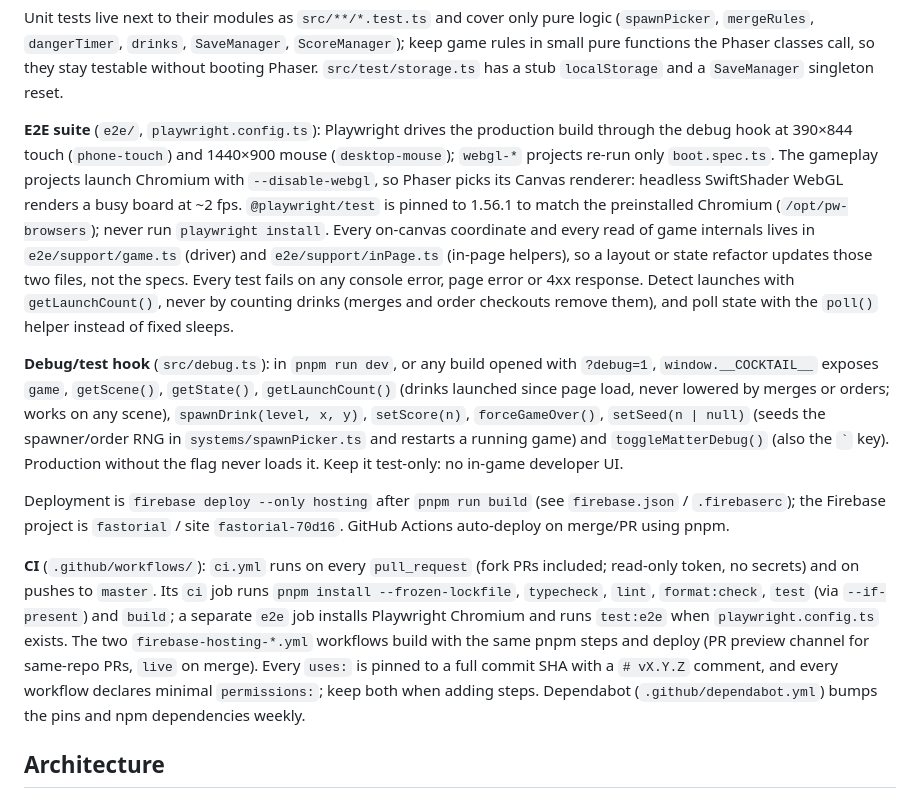
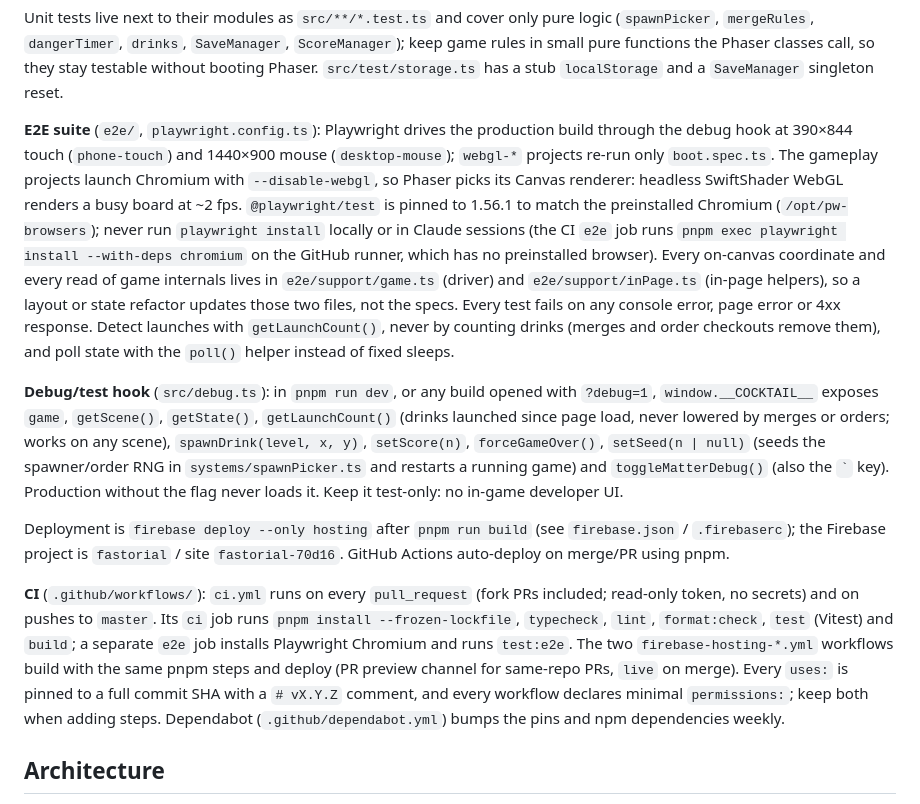
Before and after one commit to anushibinj/cocktail-matcher, a Markdown page: CLAUDE.md, the part around the change. Drawn GitHub-style.

Commit message:
DX002: Document that CI installs Playwright Chromium and always runs tests
Co-Authored-By: Claude Opus 5.5 <noreply@anthropic.com>
Claude-Session: https://claude.ai/code/session_018TGnJZaSkdjUxAUuzVopVh

```diff
--- a/CLAUDE.md
+++ b/CLAUDE.md
@@ -31,13 +31,13 @@ Before committing, run `pnpm run format`, `pnpm run lint`, `pnpm test`, `pnpm ru
 
 Unit tests live next to their modules as `src/**/*.test.ts` and cover only pure logic (`spawnPicker`, `mergeRules`, `dangerTimer`, `drinks`, `SaveManager`, `ScoreManager`); keep game rules in small pure functions the Phaser classes call, so they stay testable without booting Phaser. `src/test/storage.ts` has a stub `localStorage` and a `SaveManager` singleton reset.
 
-**E2E suite** (`e2e/`, `playwright.config.ts`): Playwright drives the production build through the debug hook at 390×844 touch (`phone-touch`) and 1440×900 mouse (`desktop-mouse`); `webgl-*` projects re-run only `boot.spec.ts`. The gameplay projects launch Chromium with `--disable-webgl`, so Phaser picks its Canvas renderer: headless SwiftShader WebGL renders a busy board at ~2 fps. `@playwright/test` is pinned to 1.56.1 to match the preinstalled Chromium (`/opt/pw-browsers`); never run `playwright install`. Every on-canvas coordinate and every read of game internals lives in `e2e/support/game.ts` (driver) and `e2e/support/inPage.ts` (in-page helpers), so a layout or state refactor updates those two files, not the specs. Every test fails on any console error, page error or 4xx response. Detect launches with `getLaunchCount()`, never by counting drinks (merges and order checkouts remove them), and poll state with the `poll()` helper instead of fixed sleeps.
+**E2E suite** (`e2e/`, `playwright.config.ts`): Playwright drives the production build through the debug hook at 390×844 touch (`phone-touch`) and 1440×900 mouse (`desktop-mouse`); `webgl-*` projects re-run only `boot.spec.ts`. The gameplay projects launch Chromium with `--disable-webgl`, so Phaser picks its Canvas renderer: headless SwiftShader WebGL renders a busy board at ~2 fps. `@playwright/test` is pinned to 1.56.1 to match the preinstalled Chromium (`/opt/pw-browsers`); never run `playwright install` locally or in Claude sessions (the CI `e2e` job runs `pnpm exec playwright install --with-deps chromium` on the GitHub runner, which has no preinstalled browser). Every on-canvas coordinate and every read of game internals lives in `e2e/support/game.ts` (driver) and `e2e/support/inPage.ts` (in-page helpers), so a layout or state refactor updates those two files, not the specs. Every test fails on any console error, page error or 4xx response. Detect launches with `getLaunchCount()`, never by counting drinks (merges and order checkouts remove them), and poll state with the `poll()` helper instead of fixed sleeps.
 
 **Debug/test hook** (`src/debug.ts`): in `pnpm run dev`, or any build opened with `?debug=1`, `window.__COCKTAIL__` exposes `game`, `getScene()`, `getState()`, `getLaunchCount()` (drinks launched since page load, never lowered by merges or orders; works on any scene), `spawnDrink(level, x, y)`, `setScore(n)`, `forceGameOver()`, `setSeed(n | null)` (seeds the spawner/order RNG in `systems/spawnPicker.ts` and restarts a running game) and `toggleMatterDebug()` (also the `` ` `` key). Production without the flag never loads it. Keep it test-only: no in-game developer UI.
 
 Deployment is `firebase deploy --only hosting` after `pnpm run build` (see `firebase.json` / `.firebaserc`); the Firebase project is `fastorial` / site `fastorial-70d16`. GitHub Actions auto-deploy on merge/PR using pnpm.
 
-**CI** (`.github/workflows/`): `ci.yml` runs on every `pull_request` (fork PRs included; read-only token, no secrets) and on pushes to `master`. Its `ci` job runs `pnpm install --frozen-lockfile`, `typecheck`, `lint`, `format:check`, `test` (via `--if-present`) and `build`; a separate `e2e` job installs Playwright Chromium and runs `test:e2e` when `playwright.config.ts` exists. The two `firebase-hosting-*.yml` workflows build with the same pnpm steps and deploy (PR preview channel for same-repo PRs, `live` on merge). Every `uses:` is pinned to a full commit SHA with a `# vX.Y.Z` comment, and every workflow declares minimal `permissions:`; keep both when adding steps. Dependabot (`.github/dependabot.yml`) bumps the pins and npm dependencies weekly.
+**CI** (`.github/workflows/`): `ci.yml` runs on every `pull_request` (fork PRs included; read-only token, no secrets) and on pushes to `master`. Its `ci` job runs `pnpm install --frozen-lockfile`, `typecheck`, `lint`, `format:check`, `test` (Vitest) and `build`; a separate `e2e` job installs Playwright Chromium and runs `test:e2e`. The two `firebase-hosting-*.yml` workflows build with the same pnpm steps and deploy (PR preview channel for same-repo PRs, `live` on merge). Every `uses:` is pinned to a full commit SHA with a `# vX.Y.Z` comment, and every workflow declares minimal `permissions:`; keep both when adding steps. Dependabot (`.github/dependabot.yml`) bumps the pins and npm dependencies weekly.
 
 ## Architecture
 
```
